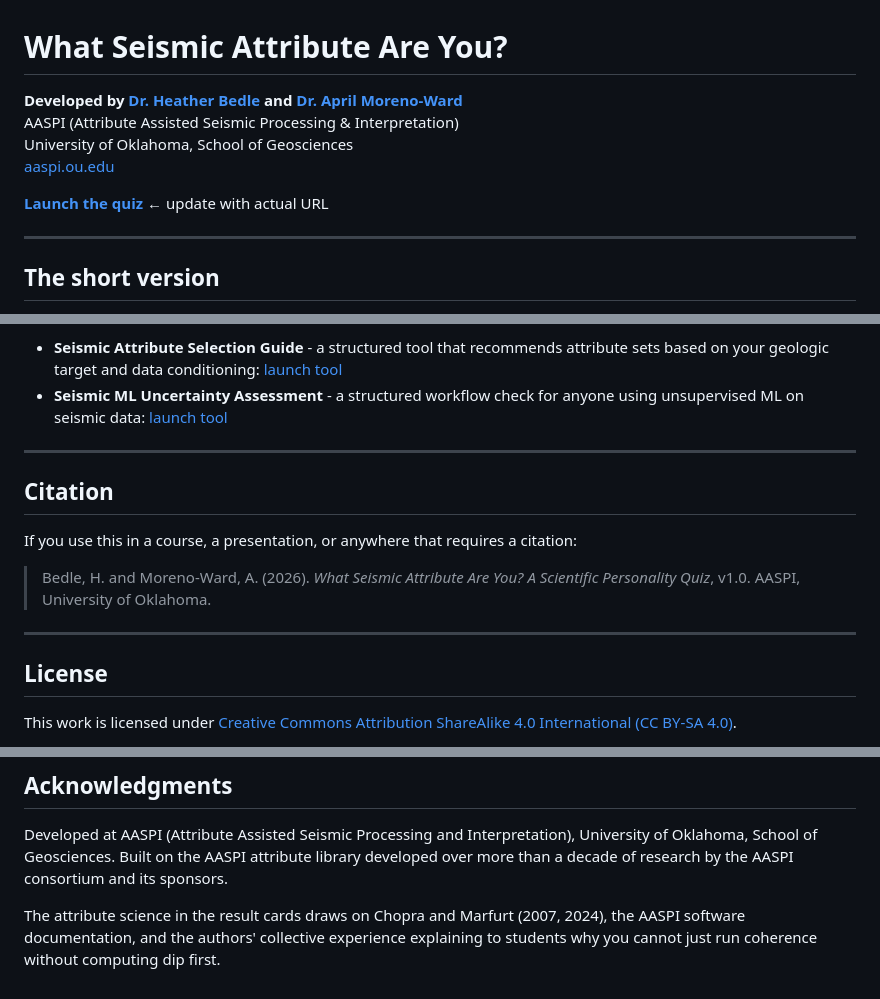
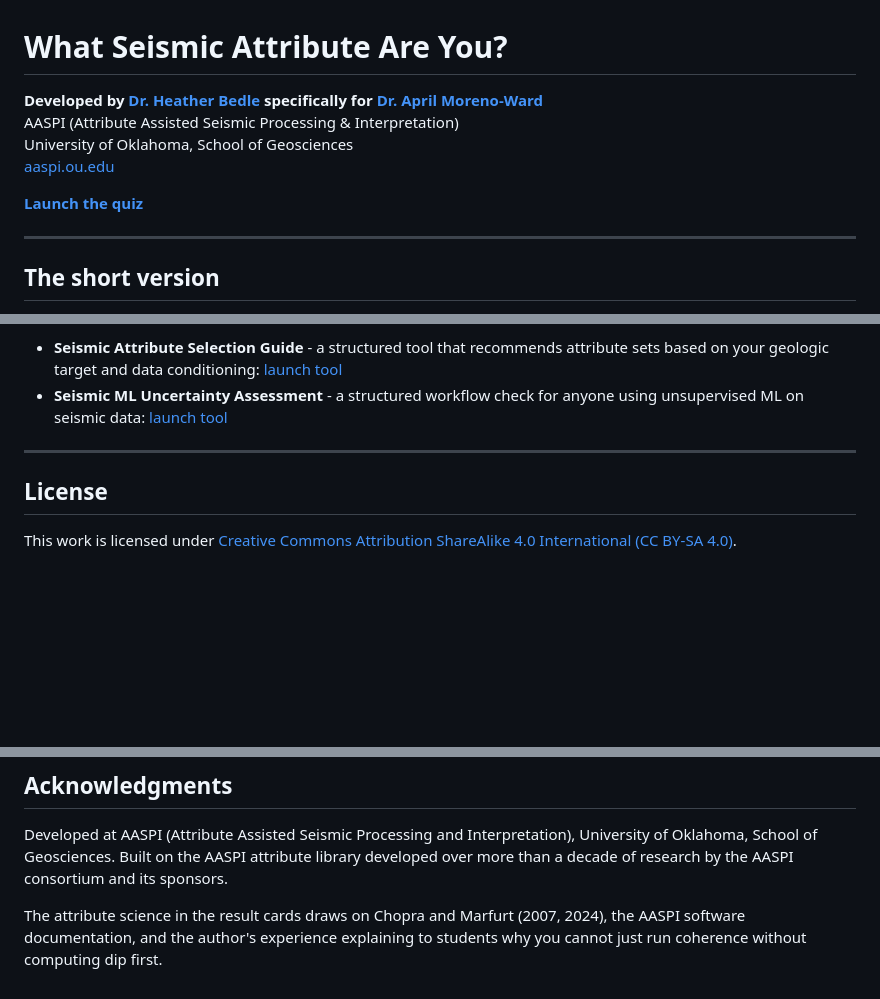
Before and after one commit to hbedle-subsurface/attribute_quiz, a Markdown page: README_attribute_quiz.md, 3 parts joined by grey strips. Drawn GitHub-style; blank space fills up the shorter version.

```diff
--- a/README_attribute_quiz.md
+++ b/README_attribute_quiz.md
@@ -1,11 +1,11 @@
 # What Seismic Attribute Are You?
 
-**Developed by [Dr. Heather Bedle](mailto:hbedle@ou.edu) and [Dr. April Moreno-Ward](mailto:April.MorenoWard-1@ou.edu)**
+**Developed by [Dr. Heather Bedle](mailto:hbedle@ou.edu) specifically for [Dr. April Moreno-Ward](mailto:April.MorenoWard-1@ou.edu)**
 AASPI (Attribute Assisted Seismic Processing & Interpretation)
 University of Oklahoma, School of Geosciences
 [aaspi.ou.edu](https://www.ou.edu/mcee/labs/aaspi)
 
-**[Launch the quiz](https://hbedle-subsurface.github.io/seismic_ml_assessment/)** ← update with actual URL
+**[Launch the quiz](https://hbedle-subsurface.github.io/attribute_quiz/)**
 
 ---
 
@@ -68,14 +68,6 @@ Every attribute in the quiz is part of the AASPI attribute library. The result d
 
 ---
 
-## Citation
-
-If you use this in a course, a presentation, or anywhere that requires a citation:
-
-> Bedle, H. and Moreno-Ward, A. (2026). *What Seismic Attribute Are You? A Scientific Personality Quiz*, v1.0. AASPI, University of Oklahoma.
-
----
-
 ## License
 
 This work is licensed under [Creative Commons Attribution ShareAlike 4.0 International (CC BY-SA 4.0)](https://creativecommons.org/licenses/by-sa/4.0/).
@@ -88,4 +80,4 @@ You are free to share and adapt this tool provided you give appropriate credit a
 
 Developed at AASPI (Attribute Assisted Seismic Processing and Interpretation), University of Oklahoma, School of Geosciences. Built on the AASPI attribute library developed over more than a decade of research by the AASPI consortium and its sponsors.
 
-The attribute science in the result cards draws on Chopra and Marfurt (2007, 2024), the AASPI software documentation, and the authors' collective experience explaining to students why you cannot just run coherence without computing dip first.
+The attribute science in the result cards draws on Chopra and Marfurt (2007, 2024), the AASPI software documentation, and the author's experience explaining to students why you cannot just run coherence without computing dip first.
```
